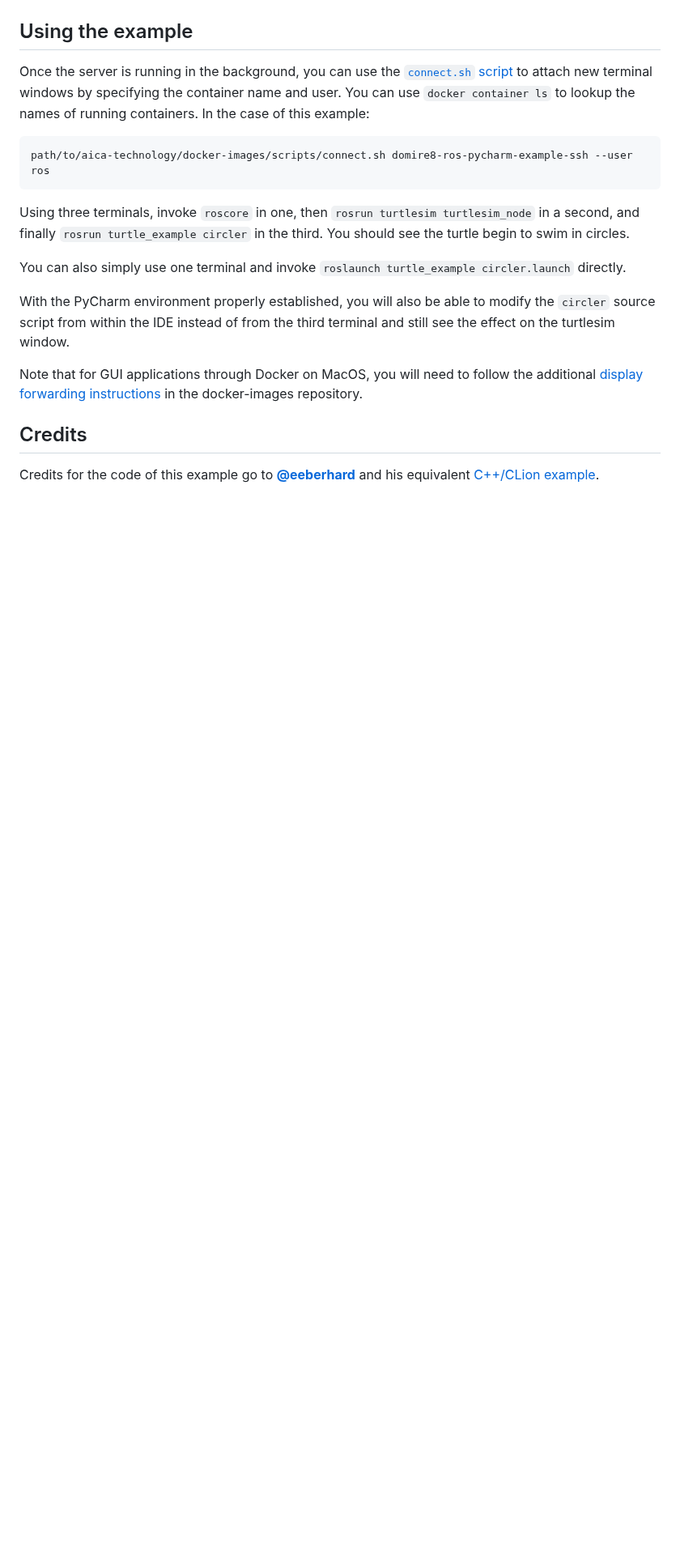
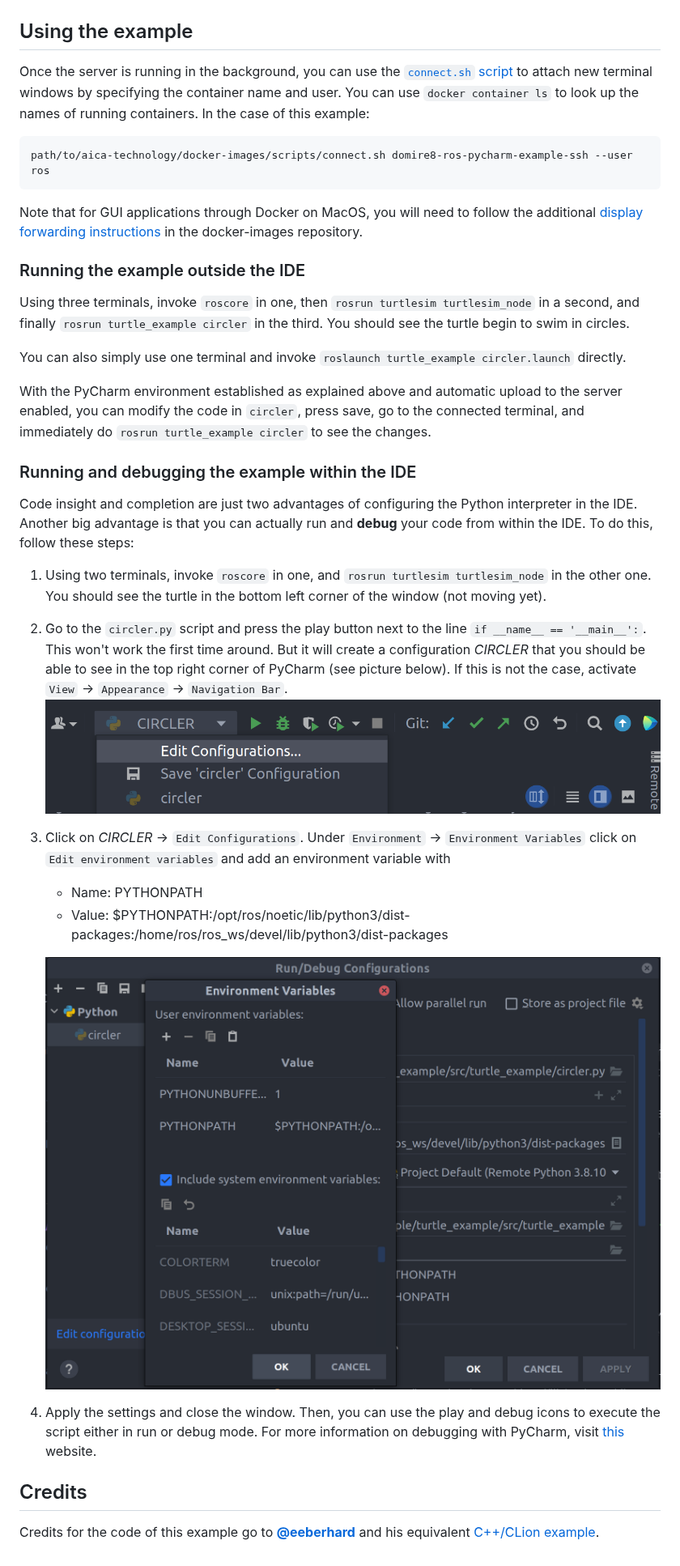
Before and after one commit to domire8/ros-pycharm-example, a Markdown page: README.md, the part around one of its changes. Shown at 81% size. Drawn GitHub-style; pictures changed too: img/edit_configuration.png (added), img/env_variables.png (added); blank space fills up the shorter version.

Commit message:
Add explanations to run within IDE

````diff
--- a/README.md
+++ b/README.md
@@ -111,24 +111,49 @@ full IDE capabilities even for the package(s) currently under development in the
 
 Once the server is running in the background, you can use
 the [`connect.sh` script](https://github.com/aica-technology/docker-images/blob/master/scripts/connect.sh)
-to attach new terminal windows by specifying the container name and user. You can use `docker container ls` to lookup
+to attach new terminal windows by specifying the container name and user. You can use `docker container ls` to look up
 the names of running containers. In the case of this example:
 
 ```shell script
 path/to/aica-technology/docker-images/scripts/connect.sh domire8-ros-pycharm-example-ssh --user ros
 ```
 
+Note that for GUI applications through Docker on MacOS, you will need to follow the additional
+[display forwarding instructions](https://github.com/aica-technology/docker-images#notes-on-x11-display-forwarding-for-mac)
+in the docker-images repository.
+
+### Running the example outside the IDE
+
 Using three terminals, invoke `roscore` in one, then `rosrun turtlesim turtlesim_node` in a second, and finally
 `rosrun turtle_example circler` in the third. You should see the turtle begin to swim in circles.
 
 You can also simply use one terminal and invoke `roslaunch turtle_example circler.launch` directly.
 
-With the PyCharm environment properly established, you will also be able to modify the `circler` source script from
-within the IDE instead of from the third terminal and still see the effect on the turtlesim window.
+With the PyCharm environment established as explained above and automatic upload to the server enabled, you can modify
+the code in `circler`, press save, go to the connected terminal, and immediately do `rosrun turtle_example circler` to
+see the changes.
 
-Note that for GUI applications through Docker on MacOS, you will need to follow the additional
-[display forwarding instructions](https://github.com/aica-technology/docker-images#notes-on-x11-display-forwarding-for-mac)
-in the docker-images repository.
+### Running and debugging the example within the IDE
+
+Code insight and completion are just two advantages of configuring the Python interpreter in the IDE. Another big
+advantage is that you can actually run and **debug** your code from within the IDE. To do this, follow these steps:
+
+1. Using two terminals, invoke `roscore` in one, and `rosrun turtlesim turtlesim_node` in the other one. You should see
+   the turtle in the bottom left corner of the window (not moving yet).
+2. Go to the `circler.py` script and press the play button next to the line `if __name__ == '__main__':`. This won't
+   work the first time around. But it will create a configuration *CIRCLER* that you should be able to see in the top
+   right corner of PyCharm (see picture below). If this is not the case, activate `View` &rarr; `Appearance`
+   &rarr; `Navigation Bar`.
+   ![Add dist packages](img/edit_configuration.png)
+3. Click on *CIRCLER*  &rarr; `Edit Configurations`. Under `Environment` &rarr; `Environment Variables` click on
+   `Edit environment variables` and add an environment variable with
+    - Name: PYTHONPATH
+    - Value: $PYTHONPATH:/opt/ros/noetic/lib/python3/dist-packages:/home/ros/ros_ws/devel/lib/python3/dist-packages
+
+   ![Add dist packages](img/env_variables.png)
+5. Apply the settings and close the window. Then, you can use the play and debug icons to execute the script either in
+   run or debug mode. For more information on debugging with PyCharm,
+   visit [this](https://www.jetbrains.com/help/pycharm/debugging-your-first-python-application.html) website.
 
 ## Credits
 
````
Also changed, not shown: other parts of README.md (+2 -2 lines), 1 other file.
